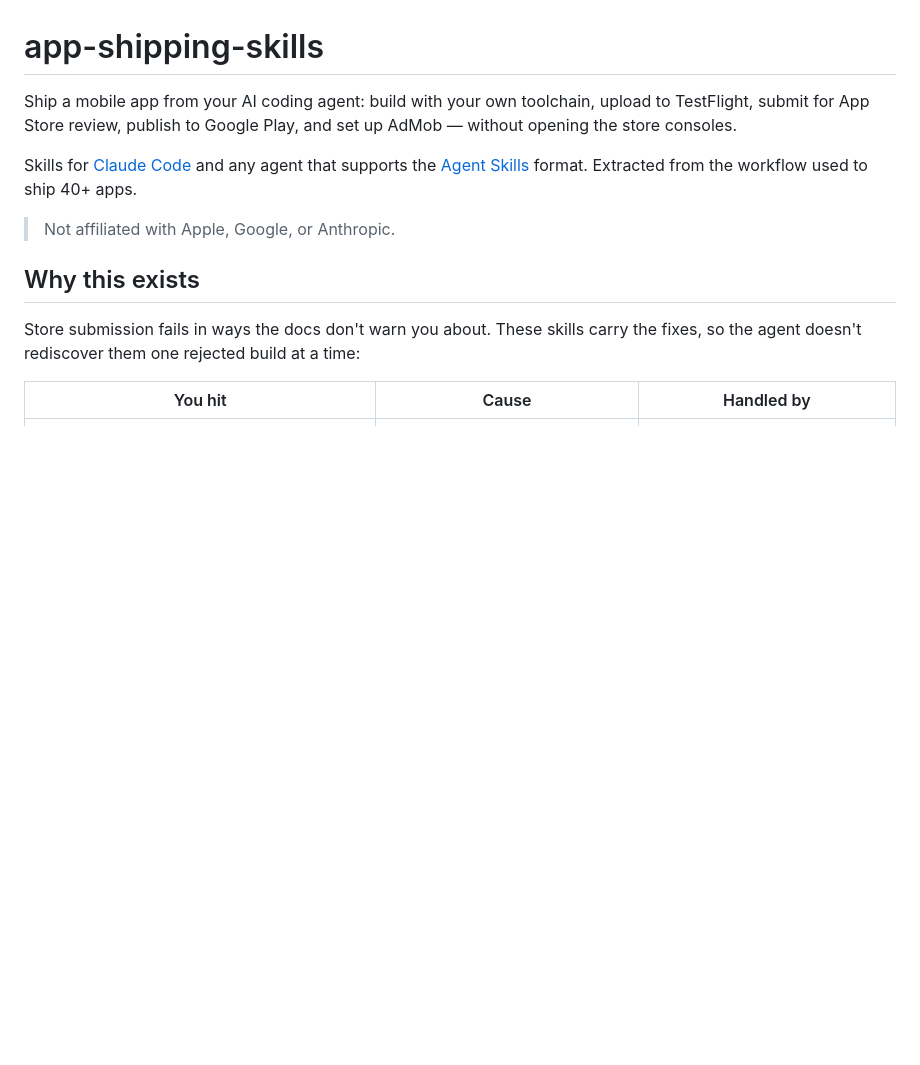
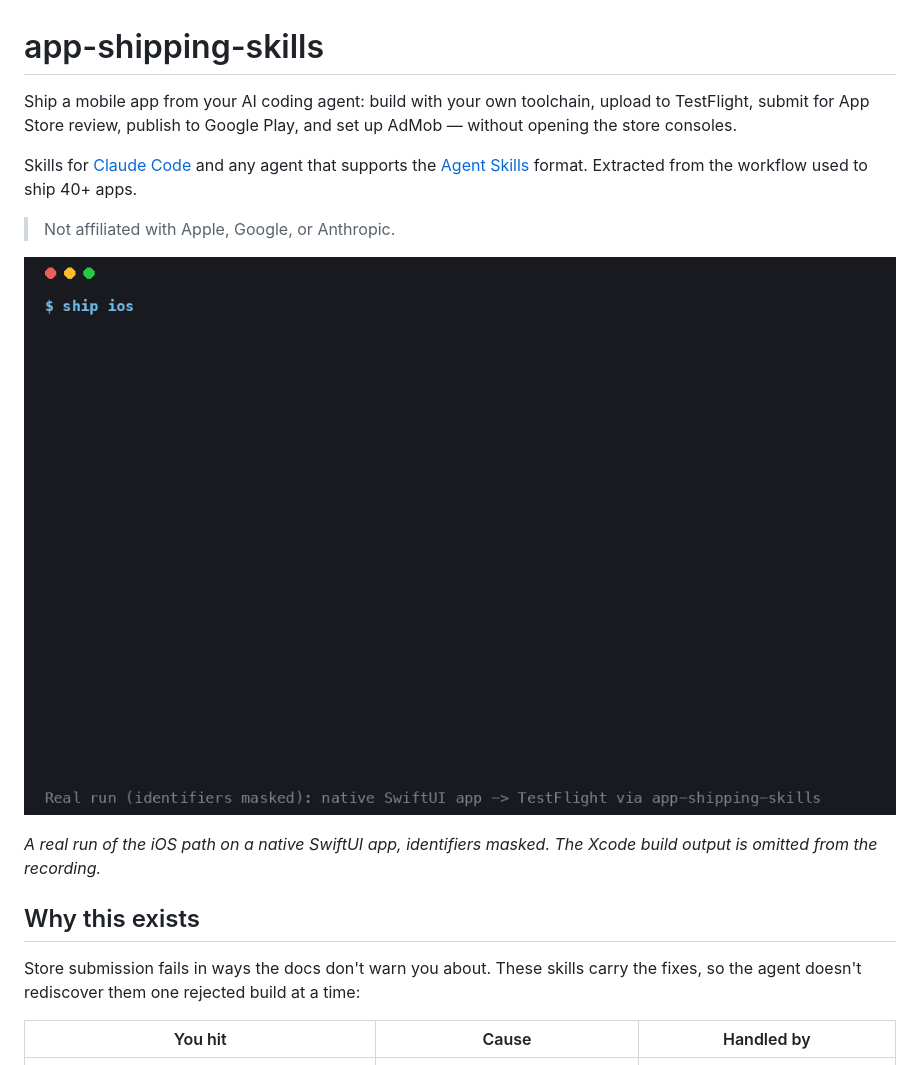
Before and after one commit to kotaroyamazaki/app-shipping-skills, a Markdown page: README.md, the part around the change. GitHub-like rendering; pictures changed too: docs/demo.gif (added); blank space fills up the shorter version.

Commit message:
README: add demo recording of a real iOS TestFlight run
Co-Authored-By: Claude Sonnet 5.5 <noreply@anthropic.com>

```diff
--- a/README.md
+++ b/README.md
@@ -5,6 +5,10 @@ Ship a mobile app from your AI coding agent: build with your own toolchain, uplo
 Skills for [Claude Code](https://claude.com/claude-code) and any agent that supports the [Agent Skills](https://agentskills.io) format. Extracted from the workflow used to ship 40+ apps.
 
 > Not affiliated with Apple, Google, or Anthropic.
+
+![ship ios: build, verify, upload to TestFlight](docs/demo.gif)
+
+*A real run of the iOS path on a native SwiftUI app, identifiers masked. The Xcode build output is omitted from the recording.*
 
 ## Why this exists
 
```
